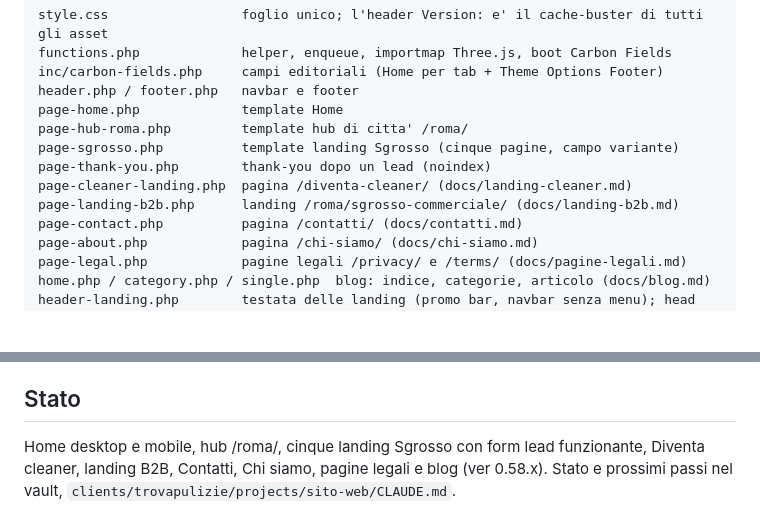
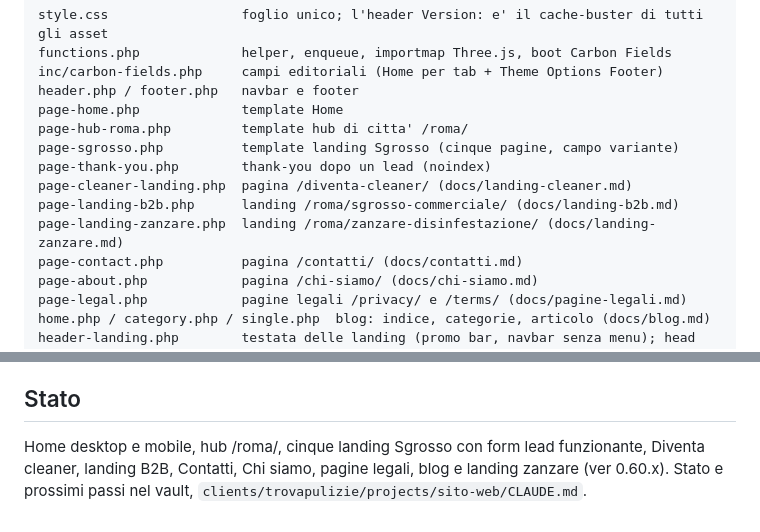
Before and after one commit to digital-on-agency/trovapulizie-sito-web, a Markdown page: README.md, 2 parts joined by grey strips. Rendered like a GitHub page; blank space fills up the shorter version.

```diff
--- a/README.md
+++ b/README.md
@@ -27,6 +27,7 @@ page-sgrosso.php          template landing Sgrosso (cinque pagine, campo variant
 page-thank-you.php        thank-you dopo un lead (noindex)
 page-cleaner-landing.php  pagina /diventa-cleaner/ (docs/landing-cleaner.md)
 page-landing-b2b.php      landing /roma/sgrosso-commerciale/ (docs/landing-b2b.md)
+page-landing-zanzare.php  landing /roma/zanzare-disinfestazione/ (docs/landing-zanzare.md)
 page-contact.php          pagina /contatti/ (docs/contatti.md)
 page-about.php            pagina /chi-siamo/ (docs/chi-siamo.md)
 page-legal.php            pagine legali /privacy/ e /terms/ (docs/pagine-legali.md)
@@ -89,5 +90,5 @@ Un errore PHP nel tema manda in fatal tutto il sito: per questo il lint precede
 
 ## Stato
 
-Home desktop e mobile, hub /roma/, cinque landing Sgrosso con form lead funzionante, Diventa cleaner, landing B2B, Contatti, Chi siamo, pagine legali e blog (ver 0.58.x). Stato e prossimi passi nel vault,
+Home desktop e mobile, hub /roma/, cinque landing Sgrosso con form lead funzionante, Diventa cleaner, landing B2B, Contatti, Chi siamo, pagine legali, blog e landing zanzare (ver 0.60.x). Stato e prossimi passi nel vault,
 `clients/trovapulizie/projects/sito-web/CLAUDE.md`.
```
Also changed, not shown: docs/landing-zanzare.md (added, +39 -0 lines), tools/README.md (+1 -0 lines).
